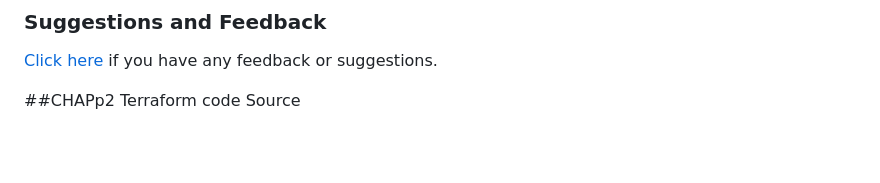
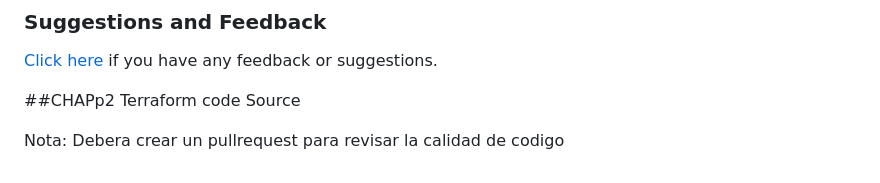
Before and after one commit to fidelrodriguezjaimez/Learning_DevOps, a Markdown page: README.md, the part around the change. Rendered like a GitHub page; blank space fills up the shorter version.

Commit message:
Se actualizo Readme
Se realiza un pullrequest para validar los actions

```diff
--- a/README.md
+++ b/README.md
@@ -75,3 +75,5 @@ Click on the following link to see the Code in Action:
 
 ##CHAPp2
 Terraform code Source
+
+Nota: Debera crear un pullrequest para revisar la calidad de codigo
```
